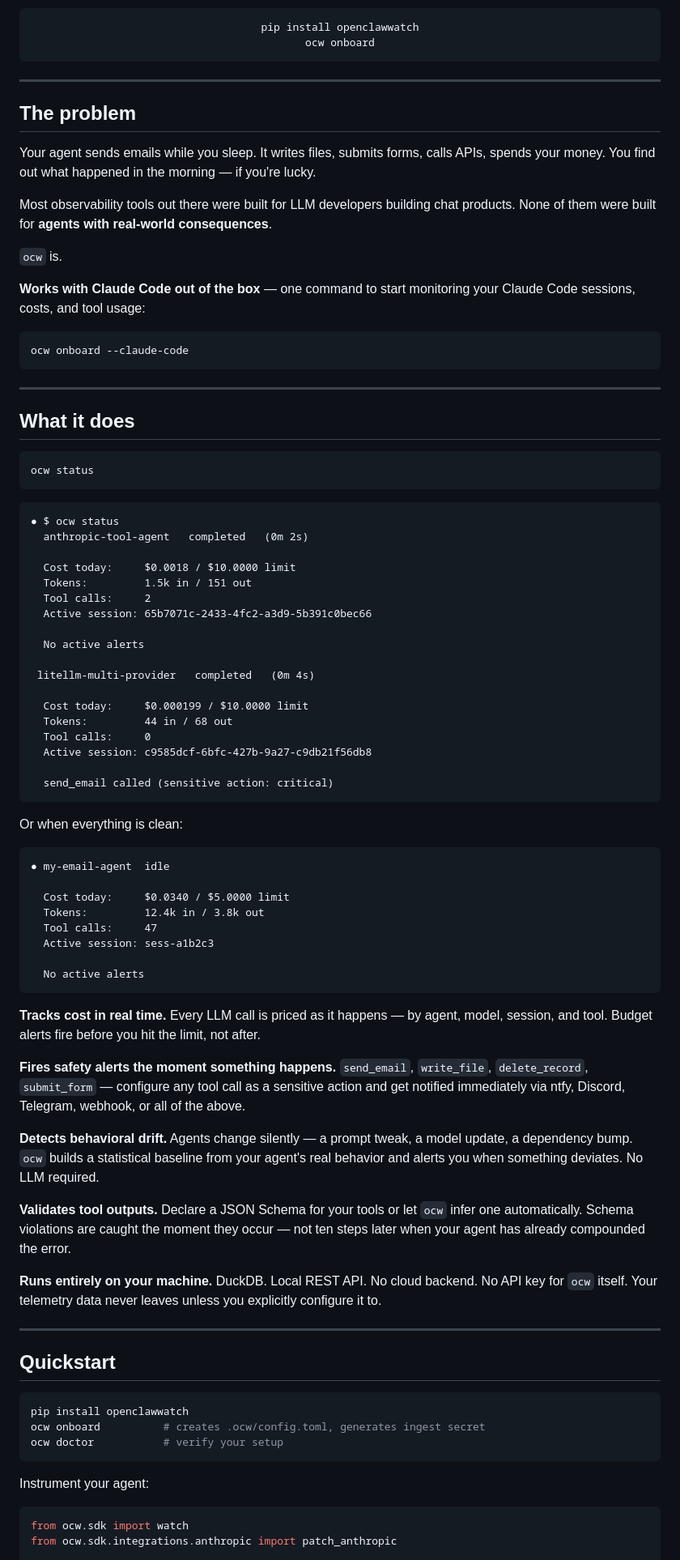
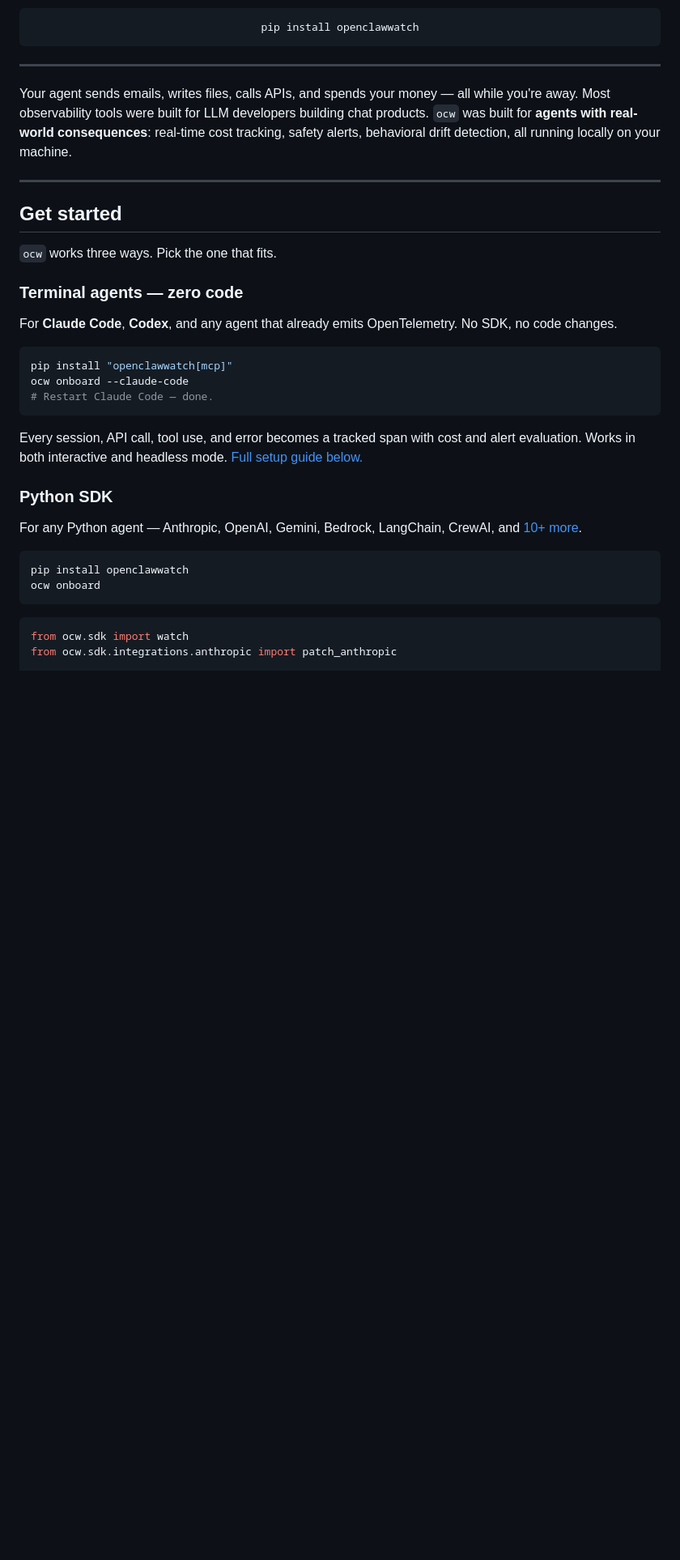
Before and after one commit to Metabuilder-Labs/openclawwatch, a Markdown page: README.md, the part around one of its changes. Shown at 81% size. Drawn GitHub-style; blank space fills up the shorter version.

````diff
--- a/README.md
+++ b/README.md
@@ -16,90 +17,40 @@ No cloud. No signup. No surprises.
 
 ```
 pip install openclawwatch
-ocw onboard
 ```
 
 </div>
 
 ---
 
-## The problem
-
-Your agent sends emails while you sleep. It writes files, submits forms, calls APIs, spends your money. You find out what happened in the morning — if you're lucky.
-
-Most observability tools out there were built for LLM developers building chat products. None of them were built for **agents with real-world consequences**.
-
-`ocw` is.
-
-**Works with Claude Code out of the box** — one command to start monitoring your Claude Code sessions, costs, and tool usage:
-
-```bash
-ocw onboard --claude-code
-```
+Your agent sends emails, writes files, calls APIs, and spends your money — all while you're away. Most observability tools were built for LLM developers building chat products. `ocw` was built for **agents with real-world consequences**: real-time cost tracking, safety alerts, behavioral drift detection, all running locally on your machine.
 
 ---
 
-## What it does
+## Get started
 
-```
-ocw status
+`ocw` works three ways. Pick the one that fits.
+
+### Terminal agents — zero code
+
+For **Claude Code**, **Codex**, and any agent that already emits OpenTelemetry. No SDK, no code changes.
+
+```bash
+pip install "openclawwatch[mcp]"
+ocw onboard --claude-code
+# Restart Claude Code — done.
 ```
 
-```
-● $ ocw status
-  anthropic-tool-agent   completed   (0m 2s)
+Every session, API call, tool use, and error becomes a tracked span with cost and alert evaluation. Works in both interactive and headless mode. [Full setup guide below.](#claude-code--terminal-agents)
 
-  Cost today:     $0.0018 / $10.0000 limit
-  Tokens:         1.5k in / 151 out
-  Tool calls:     2
-  Active session: 65b7071c-2433-4fc2-a3d9-5b391c0bec66
+### Python SDK
 
-  No active alerts
-
- litellm-multi-provider   completed   (0m 4s)
-
-  Cost today:     $0.000199 / $10.0000 limit
-  Tokens:         44 in / 68 out
-  Tool calls:     0
-  Active session: c9585dcf-6bfc-427b-9a27-c9db21f56db8
-
-  send_email called (sensitive action: critical)
-```
-
-Or when everything is clean:
-
-```
-● my-email-agent  idle
-
-  Cost today:     $0.0340 / $5.0000 limit
-  Tokens:         12.4k in / 3.8k out
-  Tool calls:     47
-  Active session: sess-a1b2c3
-
-  No active alerts
-```
-
-**Tracks cost in real time.** Every LLM call is priced as it happens — by agent, model, session, and tool. Budget alerts fire before you hit the limit, not after.
-
-**Fires safety alerts the moment something happens.** `send_email`, `write_file`, `delete_record`, `submit_form` — configure any tool call as a sensitive action and get notified immediately via ntfy, Discord, Telegram, webhook, or all of the above.
-
-**Detects behavioral drift.** Agents change silently — a prompt tweak, a model update, a dependency bump. `ocw` builds a statistical baseline from your agent's real behavior and alerts you when something deviates. No LLM required.
-
-**Validates tool outputs.** Declare a JSON Schema for your tools or let `ocw` infer one automatically. Schema violations are caught the moment they occur — not ten steps later when your agent has already compounded the error.
-
-**Runs entirely on your machine.** DuckDB. Local REST API. No cloud backend. No API key for `ocw` itself. Your telemetry data never leaves unless you explicitly configure it to.
-
----
-
-## Quickstart
+For any Python agent — Anthropic, OpenAI, Gemini, Bedrock, LangChain, CrewAI, and [10+ more](#supported-frameworks).
 
 ```bash
 pip install openclawwatch
-ocw onboard          # creates .ocw/config.toml, generates ingest secret
-ocw doctor           # verify your setup
+ocw onboard
 ```
-
-Instrument your agent:
 
 ```python
 from ocw.sdk import watch
````
Also changed, not shown: other parts of README.md (+256 -252 lines).
